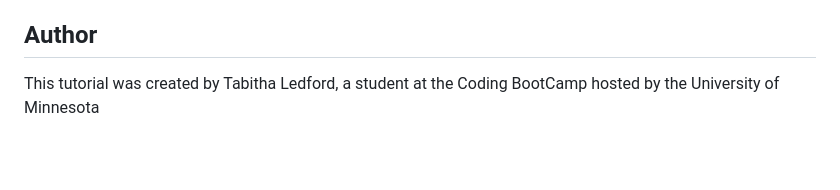
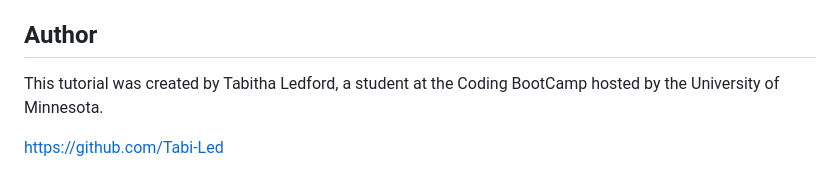
Before and after one commit to Tabi-Led/regex, a Markdown page: Develop/gist-template.md, the part around the change. Drawn GitHub-style; blank space fills up the shorter version.

Commit message:
added gut hub link

```diff
--- a/Develop/gist-template.md
+++ b/Develop/gist-template.md
@@ -160,4 +160,6 @@ Valid: abc123
 Invalid: abcdef
 ## Author
 
-This tutorial was created by Tabitha Ledford, a student at the Coding BootCamp hosted by the University of Minnesota
+This tutorial was created by Tabitha Ledford, a student at the Coding BootCamp hosted by the University of Minnesota.
+
+https://github.com/Tabi-Led
```
